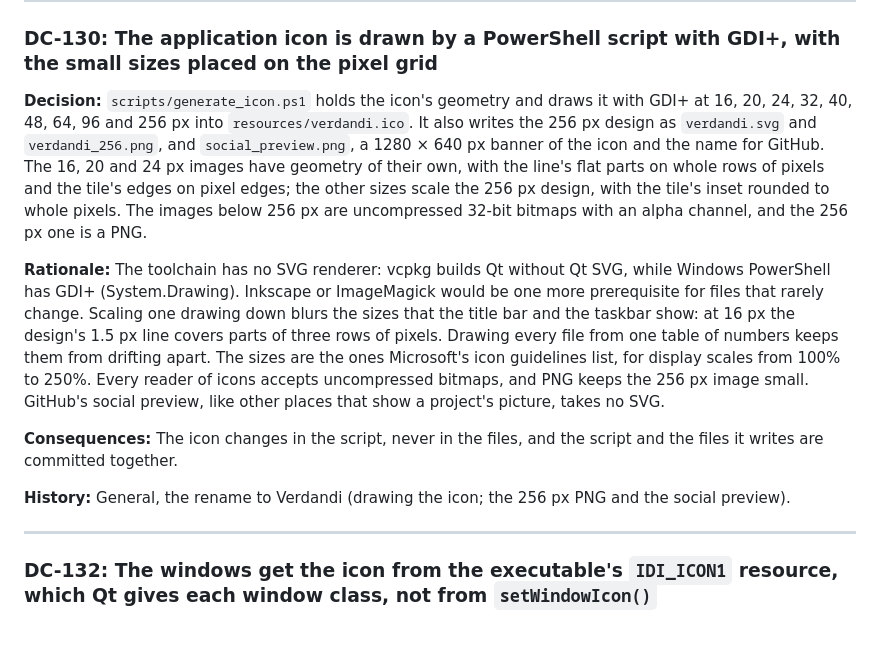
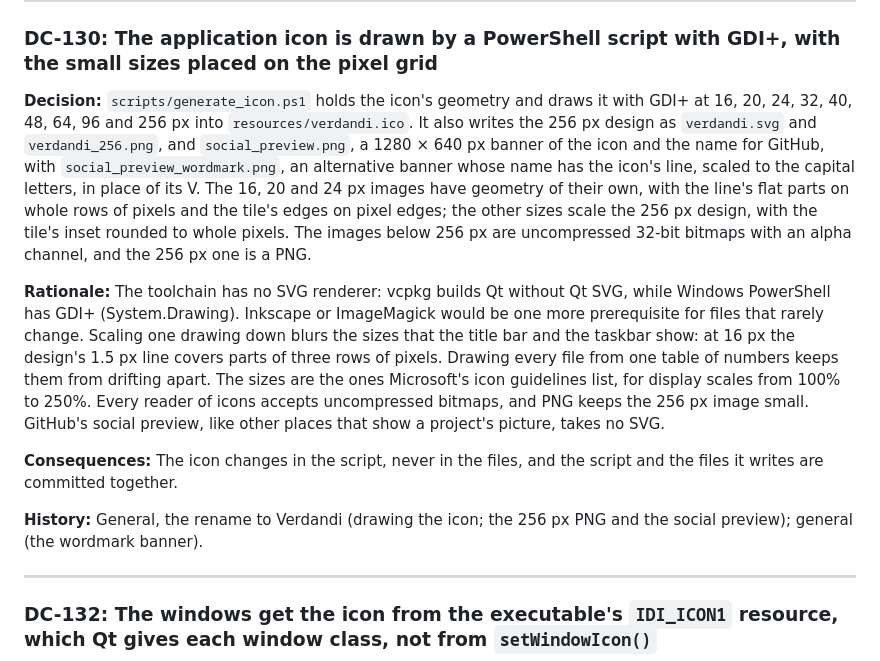
Before and after one commit to DunderGG/system-monitor, a Markdown page: docs/design_decisions.md, the part around the change. Drawn GitHub-style; blank space fills up the shorter version.

```diff
--- a/docs/design_decisions.md
+++ b/docs/design_decisions.md
@@ -1444,13 +1444,13 @@ How `verdandi.exe` starts, and where its log goes.
 <a id="dc-130"></a>
 ### DC-130: The application icon is drawn by a PowerShell script with GDI+, with the small sizes placed on the pixel grid
 
-**Decision:** `scripts/generate_icon.ps1` holds the icon's geometry and draws it with GDI+ at 16, 20, 24, 32, 40, 48, 64, 96 and 256 px into `resources/verdandi.ico`. It also writes the 256 px design as `verdandi.svg` and `verdandi_256.png`, and `social_preview.png`, a 1280 × 640 px banner of the icon and the name for GitHub. The 16, 20 and 24 px images have geometry of their own, with the line's flat parts on whole rows of pixels and the tile's edges on pixel edges; the other sizes scale the 256 px design, with the tile's inset rounded to whole pixels. The images below 256 px are uncompressed 32-bit bitmaps with an alpha channel, and the 256 px one is a PNG.
+**Decision:** `scripts/generate_icon.ps1` holds the icon's geometry and draws it with GDI+ at 16, 20, 24, 32, 40, 48, 64, 96 and 256 px into `resources/verdandi.ico`. It also writes the 256 px design as `verdandi.svg` and `verdandi_256.png`, and `social_preview.png`, a 1280 × 640 px banner of the icon and the name for GitHub, with `social_preview_wordmark.png`, an alternative banner whose name has the icon's line, scaled to the capital letters, in place of its V. The 16, 20 and 24 px images have geometry of their own, with the line's flat parts on whole rows of pixels and the tile's edges on pixel edges; the other sizes scale the 256 px design, with the tile's inset rounded to whole pixels. The images below 256 px are uncompressed 32-bit bitmaps with an alpha channel, and the 256 px one is a PNG.
 
 **Rationale:** The toolchain has no SVG renderer: vcpkg builds Qt without Qt SVG, while Windows PowerShell has GDI+ (System.Drawing). Inkscape or ImageMagick would be one more prerequisite for files that rarely change. Scaling one drawing down blurs the sizes that the title bar and the taskbar show: at 16 px the design's 1.5 px line covers parts of three rows of pixels. Drawing every file from one table of numbers keeps them from drifting apart. The sizes are the ones Microsoft's icon guidelines list, for display scales from 100% to 250%. Every reader of icons accepts uncompressed bitmaps, and PNG keeps the 256 px image small. GitHub's social preview, like other places that show a project's picture, takes no SVG.
 
 **Consequences:** The icon changes in the script, never in the files, and the script and the files it writes are committed together.
 
-**History:** General, the rename to Verdandi (drawing the icon; the 256 px PNG and the social preview).
+**History:** General, the rename to Verdandi (drawing the icon; the 256 px PNG and the social preview); general (the wordmark banner).
 
 ---
 
```
Also changed, not shown: README.md (+1 -5 lines), docs/build_system.md (+3 -1 lines), resources/social_preview_wordmark.png (added), 1 other file.
